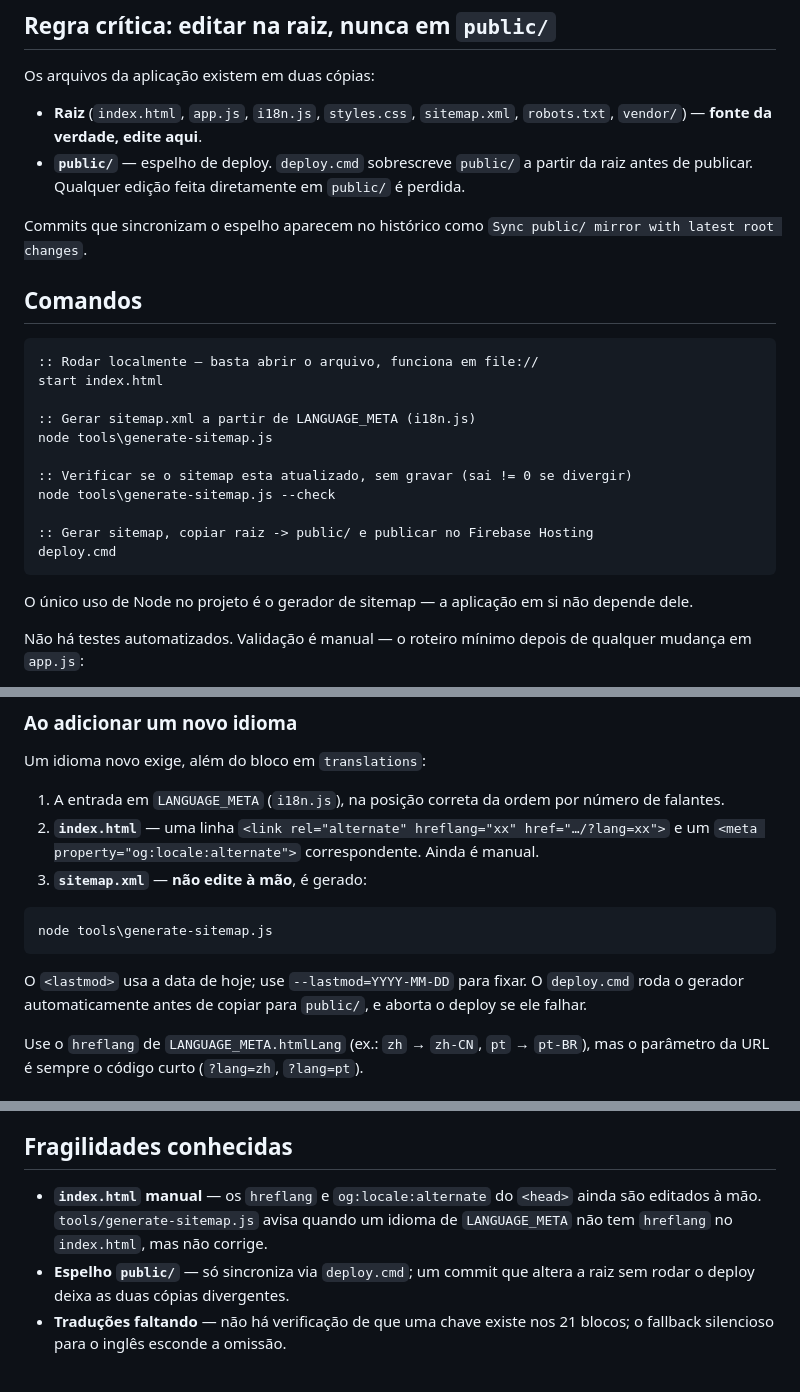
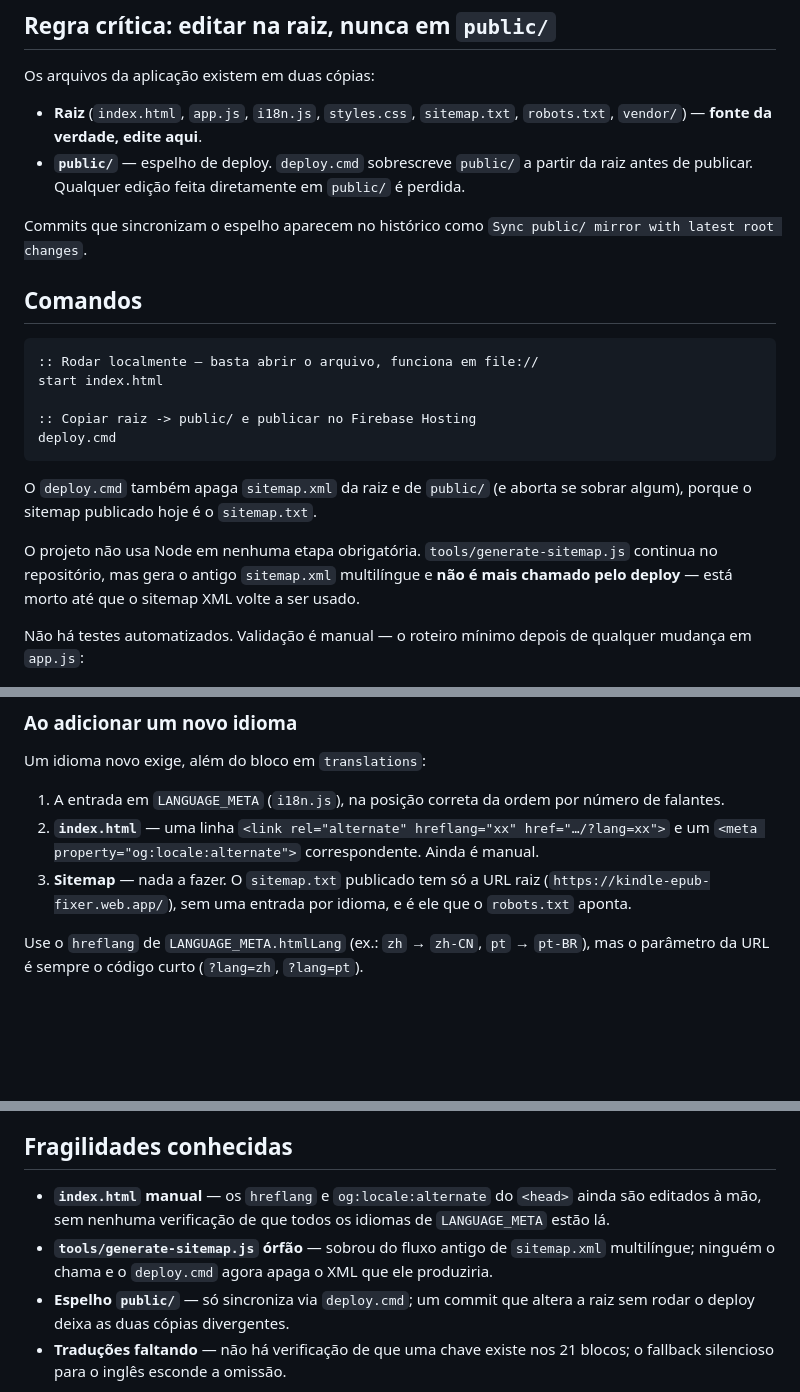
Before and after one commit to dliedke/Kindle-EPUB-Fixer, a Markdown page: CLAUDE.md, 3 parts joined by grey strips. Rendered like a GitHub page; blank space fills up the shorter version.

Commit message:
Update CLAUDE.md to match the current sitemap deploy flow
deploy.cmd no longer runs tools/generate-sitemap.js: it deletes
sitemap.xml from the root and from public/ and publishes sitemap.txt
instead. Document that, drop the stale generator commands, and list the
now orphaned generator under known weak spots.

````diff
--- a/CLAUDE.md
+++ b/CLAUDE.md
@@ -12,7 +12,7 @@ Sem build step, sem npm, sem framework. JavaScript puro (IIFE, `"use strict"`),
 
 Os arquivos da aplicação existem em duas cópias:
 
-- **Raiz** (`index.html`, `app.js`, `i18n.js`, `styles.css`, `sitemap.xml`, `robots.txt`, `vendor/`) — **fonte da verdade, edite aqui**.
+- **Raiz** (`index.html`, `app.js`, `i18n.js`, `styles.css`, `sitemap.txt`, `robots.txt`, `vendor/`) — **fonte da verdade, edite aqui**.
 - **`public/`** — espelho de deploy. `deploy.cmd` sobrescreve `public/` a partir da raiz antes de publicar. Qualquer edição feita diretamente em `public/` é perdida.
 
 Commits que sincronizam o espelho aparecem no histórico como `Sync public/ mirror with latest root changes`.
@@ -23,17 +23,16 @@ Commits que sincronizam o espelho aparecem no histórico como `Sync public/ mirr
 :: Rodar localmente — basta abrir o arquivo, funciona em file://
 start index.html
 
-:: Gerar sitemap.xml a partir de LANGUAGE_META (i18n.js)
-node tools\generate-sitemap.js
-
-:: Verificar se o sitemap esta atualizado, sem gravar (sai != 0 se divergir)
-node tools\generate-sitemap.js --check
-
-:: Gerar sitemap, copiar raiz -> public/ e publicar no Firebase Hosting
+:: Copiar raiz -> public/ e publicar no Firebase Hosting
 deploy.cmd
 ```
 
-O único uso de Node no projeto é o gerador de sitemap — a aplicação em si não depende dele.
+O `deploy.cmd` também apaga `sitemap.xml` da raiz e de `public/` (e aborta se sobrar
+algum), porque o sitemap publicado hoje é o `sitemap.txt`.
+
+O projeto não usa Node em nenhuma etapa obrigatória. `tools/generate-sitemap.js`
+continua no repositório, mas gera o antigo `sitemap.xml` multilíngue e **não é mais
+chamado pelo deploy** — está morto até que o sitemap XML volte a ser usado.
 
 Não há testes automatizados. Validação é manual — o roteiro mínimo depois de qualquer mudança em `app.js`:
 
@@ -108,13 +107,9 @@ Um idioma novo exige, além do bloco em `translations`:
 
 1. A entrada em `LANGUAGE_META` (`i18n.js`), na posição correta da ordem por número de falantes.
 2. **`index.html`** — uma linha `<link rel="alternate" hreflang="xx" href="…/?lang=xx">` e um `<meta property="og:locale:alternate">` correspondente. Ainda é manual.
-3. **`sitemap.xml`** — **não edite à mão**, é gerado:
-
-```cmd
-node tools\generate-sitemap.js
-```
-
-O `<lastmod>` usa a data de hoje; use `--lastmod=YYYY-MM-DD` para fixar. O `deploy.cmd` roda o gerador automaticamente antes de copiar para `public/`, e aborta o deploy se ele falhar.
+3. **Sitemap** — nada a fazer. O `sitemap.txt` publicado tem só a URL raiz
+   (`https://kindle-epub-fixer.web.app/`), sem uma entrada por idioma, e é ele que o
+   `robots.txt` aponta.
 
 Use o `hreflang` de `LANGUAGE_META.htmlLang` (ex.: `zh` → `zh-CN`, `pt` → `pt-BR`), mas o parâmetro da URL é sempre o código curto (`?lang=zh`, `?lang=pt`).
 
@@ -128,6 +123,7 @@ Use o `hreflang` de `LANGUAGE_META.htmlLang` (ex.: `zh` → `zh-CN`, `pt` → `p
 
 ## Fragilidades conhecidas
 
-- **`index.html` manual** — os `hreflang` e `og:locale:alternate` do `<head>` ainda são editados à mão. `tools/generate-sitemap.js` avisa quando um idioma de `LANGUAGE_META` não tem `hreflang` no `index.html`, mas não corrige.
+- **`index.html` manual** — os `hreflang` e `og:locale:alternate` do `<head>` ainda são editados à mão, sem nenhuma verificação de que todos os idiomas de `LANGUAGE_META` estão lá.
+- **`tools/generate-sitemap.js` órfão** — sobrou do fluxo antigo de `sitemap.xml` multilíngue; ninguém o chama e o `deploy.cmd` agora apaga o XML que ele produziria.
 - **Espelho `public/`** — só sincroniza via `deploy.cmd`; um commit que altera a raiz sem rodar o deploy deixa as duas cópias divergentes.
 - **Traduções faltando** — não há verificação de que uma chave existe nos 21 blocos; o fallback silencioso para o inglês esconde a omissão.
````
